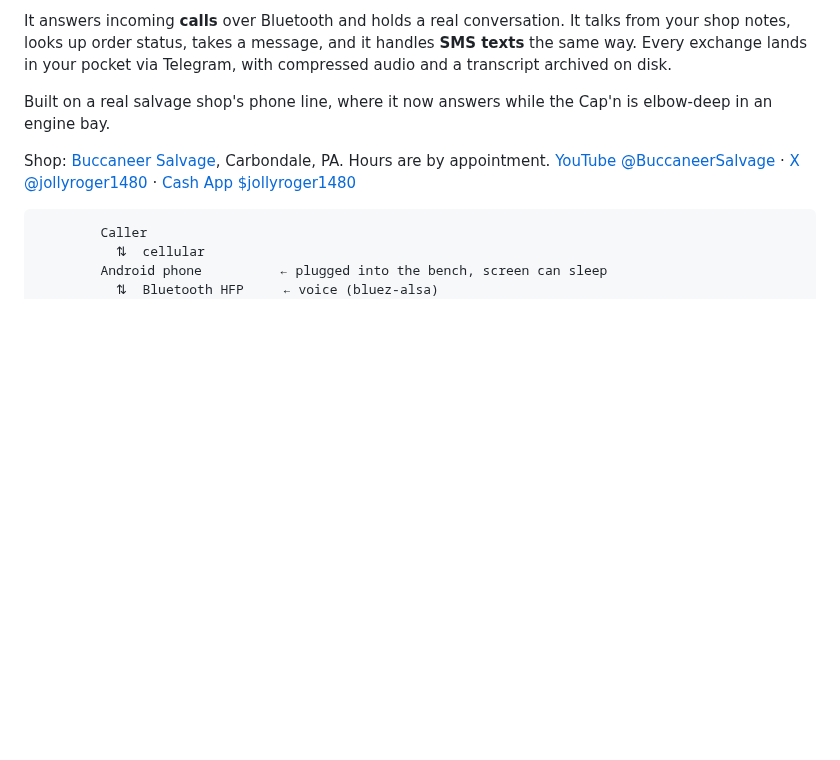
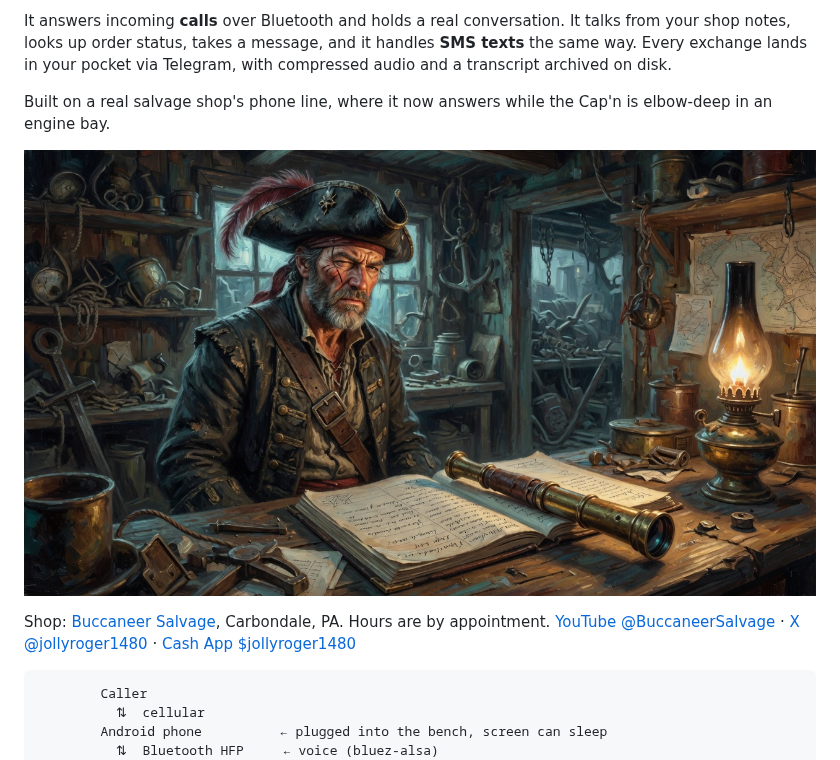
Before and after one commit to jollyroger1480/quartermaster, a Markdown page: README.md, the part around the change. Rendered like a GitHub page; pictures changed too: docs/quartermaster-pirate.jpg (added); blank space fills up the shorter version.

Commit message:
Add a quartermaster portrait to the README.
Oil-lamp shop counter, same docs slot as the bench panel shot.

```diff
--- a/README.md
+++ b/README.md
@@ -15,6 +15,8 @@ with compressed audio and a transcript archived on disk.
 
 Built on a real salvage shop's phone line, where it now answers while the
 Cap'n is elbow-deep in an engine bay.
+
+![Pirate quartermaster at the shop counter, ledger open under an oil lamp.](docs/quartermaster-pirate.jpg)
 
 Shop: [Buccaneer Salvage](https://buccaneersalvage.github.io/), Carbondale, PA.
 Hours are by appointment.
```
